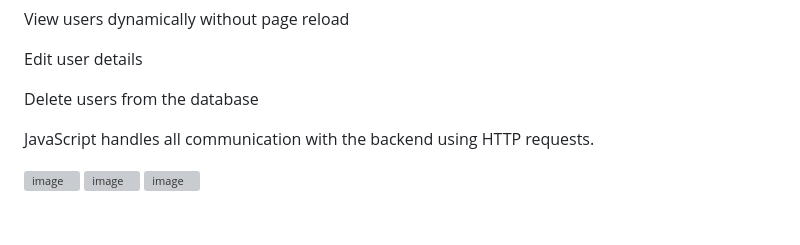
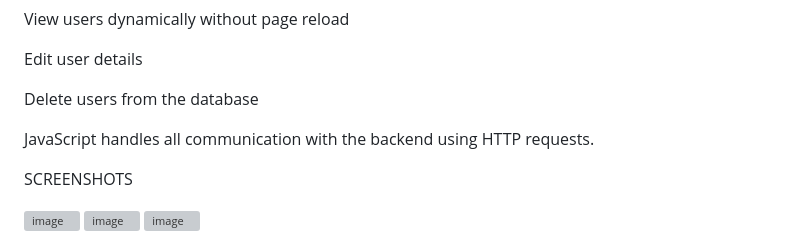
Before and after one commit to Mugisha62/Task1, a Markdown page: README.md, the part around the change. GitHub-like rendering; blank space fills up the shorter version; grey boxes are pictures that could not be loaded.

```diff
--- a/README.md
+++ b/README.md
@@ -148,8 +148,27 @@ Delete users from the database
 JavaScript handles all communication with the backend using HTTP requests.
 
 
+SCREENSHOTS
+
+
+
+
 <img width="859" height="126" alt="image" src="https://github.com/user-attachments/assets/eb5fb01c-2a47-4618-94fe-ec29fa442a5a" />
+
+
+
+
+
+
+
 
 <img width="1918" height="954" alt="image" src="https://github.com/user-attachments/assets/af33fcf5-0cec-4676-9ab8-4b7e0c18d1f9" />
 
+
+
+
+
+
+
+
 <img width="1917" height="917" alt="image" src="https://github.com/user-attachments/assets/607d2b27-781a-477f-8ffb-ae62d6a55f47" />
```
